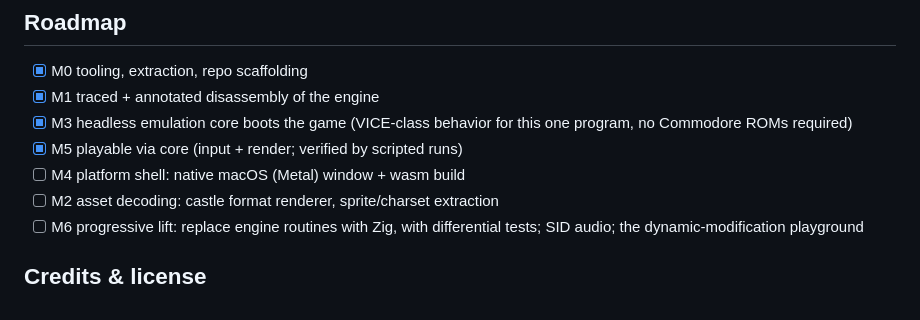
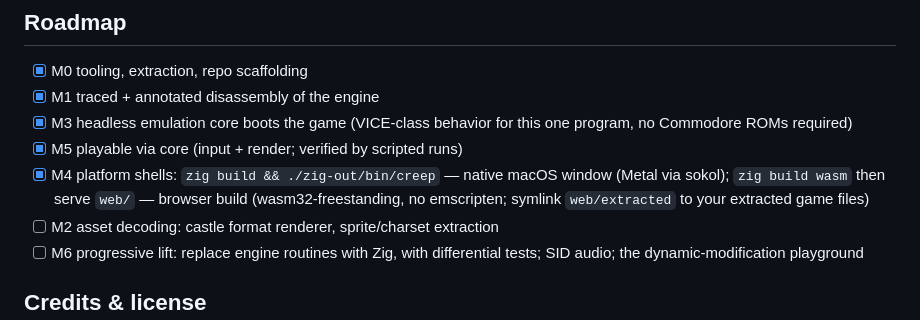
Before and after one commit to alecf/dr-creep-in-zig, a Markdown page: README.md, the part around the change. Rendered like a GitHub page.

Commit message:
README: M4 complete (native + wasm shells)
Co-Authored-By: Claude Fable 5 <noreply@anthropic.com>

```diff
--- a/README.md
+++ b/README.md
@@ -99,7 +99,11 @@ reference/   prior-art clones for study (gitignored)
 - [x] M3 headless emulation core boots the game (VICE-class behavior for
       this one program, no Commodore ROMs required)
 - [x] M5 playable via core (input + render; verified by scripted runs)
-- [ ] M4 platform shell: native macOS (Metal) window + wasm build
+- [x] M4 platform shells:
+      `zig build && ./zig-out/bin/creep` — native macOS window (Metal via
+      sokol); `zig build wasm` then serve `web/` — browser build
+      (wasm32-freestanding, no emscripten; symlink `web/extracted` to your
+      extracted game files)
 - [ ] M2 asset decoding: castle format renderer, sprite/charset extraction
 - [ ] M6 progressive lift: replace engine routines with Zig, with
       differential tests; SID audio; the dynamic-modification playground
```
